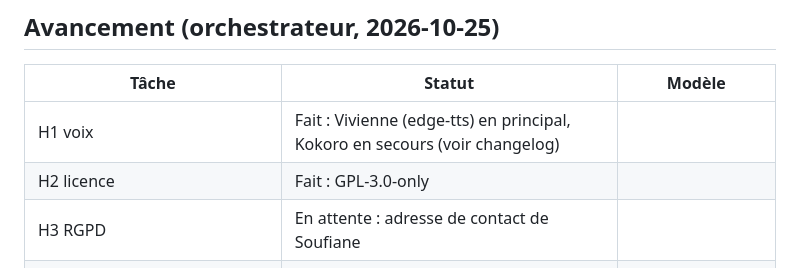
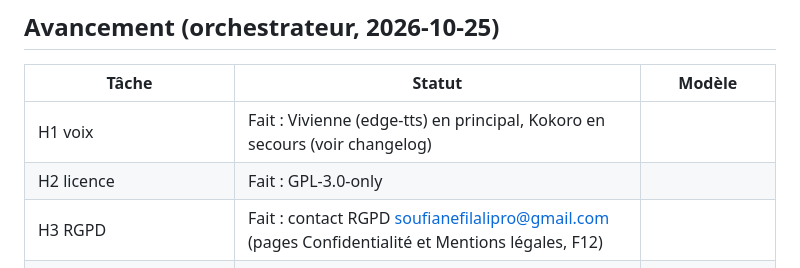
Before and after one commit to Souf-F/weekli, a Markdown page: docs/tasks.md, the part around the change. Drawn GitHub-style.

Commit message:
docs(tasks): record the gdpr contact address for the privacy page

```diff
--- a/docs/tasks.md
+++ b/docs/tasks.md
@@ -121,7 +121,7 @@ Parallélisable dès maintenant : B1, B3, B8, F2, et F1 dès que H1 et H2 sont t
 |---|---|---|
 | H1 voix | Fait : Vivienne (edge-tts) en principal, Kokoro en secours (voir changelog) | |
 | H2 licence | Fait : GPL-3.0-only | |
-| H3 RGPD | En attente : adresse de contact de Soufiane | |
+| H3 RGPD | Fait : contact RGPD soufianefilalipro@gmail.com (pages Confidentialité et Mentions légales, F12) | |
 | B1, B2, B3, B4, B5, B6, B7, B8, B9, B10, B11, B13 | Fait, commité | sonnet (B9 opus) |
 | B12 modèle vocal au build, masquage des jetons | En cours | sonnet |
 | B14 retrait de la migration | À faire avant déploiement | |
```
